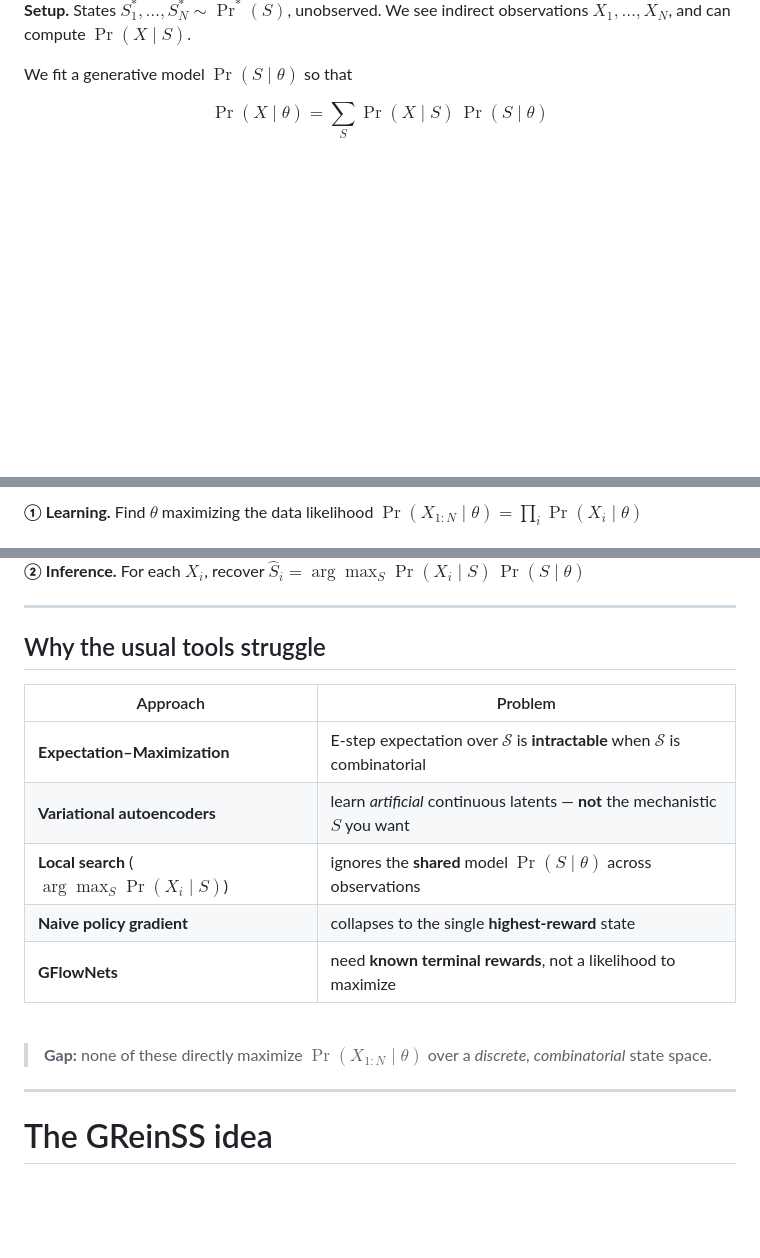
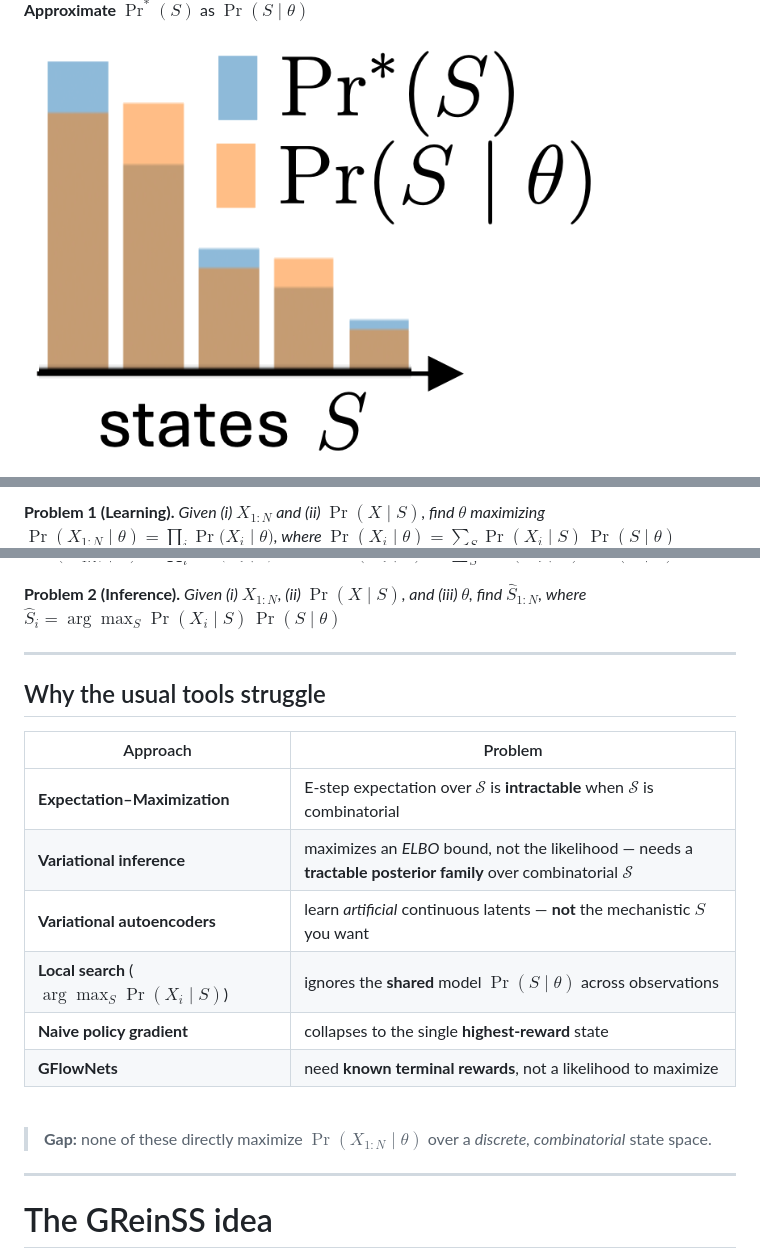
Before and after one commit to elkebir-group/GReinSS-tutorial, a Markdown page: slides.md, 3 parts joined by grey strips. Rendered like a GitHub page; pictures changed too: assets/hist-model.png (added); blank space fills up the shorter version.

```diff
--- a/slides.md
+++ b/slides.md
@@ -195,9 +245,8 @@ This is "self-supervised": the physics/biology of measurement is known; the stat
 
-**Setup.** States $S^*_1,\dots,S^*_N \sim \Pr^*(S)$, unobserved.
-We see indirect observations $X_1,\dots,X_N$, and can compute $\Pr(X\mid S)$.
+**Approximate** $\Pr^*(S)$ as $\Pr(S\mid\theta)$
 
-We fit a generative model $\Pr(S\mid\theta)$ so that
+<div class="s3fig">
 
-$$\Pr(X\mid\theta)=\sum_{S}\Pr(X\mid S)\,\Pr(S\mid\theta)$$
+![h:150](assets/hist-model.png)
 
 </div>
@@ -233,5 +328,4 @@ $$\Pr(X\mid\theta)=\sum_{S}\Pr(X\mid S)\,\Pr(S\mid\theta)$$
 
-**① Learning.** Find $\theta$ maximizing the data likelihood
-$\displaystyle\Pr(X_{1:N}\mid\theta)=\prod_i \Pr(X_i\mid\theta)$
+**Problem 1 (Learning).** *Given (i) $X_{1:N}$ and (ii) $\Pr(X\mid S)$, find $\theta$ maximizing ${\Pr(X_{1:N}\mid\theta)=\prod_i \Pr(X_i\mid\theta})$, where $\Pr(X_i\mid\theta)=\sum_{S}\Pr(X_i\mid S)\,\Pr(S\mid\theta)$*
 
 </div>
@@ -239,8 +332,8 @@ $\displaystyle\Pr(X_{1:N}\mid\theta)=\prod_i \Pr(X_i\mid\theta)$
 
-**② Inference.** For each $X_i$, recover
-$\hat S_i=\arg\max_S \Pr(X_i\mid S)\,\Pr(S\mid\theta)$
+<div class="problem">
 
-</div>
+**Problem 2 (Inference).** *Given (i) $X_{1:N}$, (ii) $\Pr(X\mid S)$, and (iii) $\theta$, find $\hat{S}_{1:N}$, where ${\hat S_i=\arg\max_S \Pr(X_i\mid S)\,\Pr(S\mid\theta)}$*
+
 </div>
 
 <!--
@@ -256,6 +349,7 @@ them; (2) INFER the best state per observation. Everything today serves these tw
 | Approach | Problem |
 |---|---|
 | **Expectation–Maximization** | E-step expectation over $\mathcal S$ is **intractable** when $\mathcal S$ is combinatorial |
+| **Variational inference** | maximizes an *ELBO* bound, not the likelihood — needs a **tractable posterior family** over combinatorial $\mathcal S$ |
 | **Variational autoencoders** | learn *artificial* continuous latents — **not** the mechanistic $S$ you want |
 | **Local search** ($\arg\max_S \Pr(X_i\mid S)$) | ignores the **shared** model $\Pr(S\mid\theta)$ across observations |
 | **Naive policy gradient** | collapses to the single **highest-reward** state |
@@ -267,6 +361,8 @@ them; (2) INFER the best state per observation. Everything today serves these tw
 
 <!--
 EM: exact expectation needs summing over all states — only works for special structure (HMMs).
+VI: optimizes a lower bound (ELBO) instead of the true likelihood, and you must hand-design a
+tractable approximate posterior q(S) over a combinatorial space — exactly what's hard here.
 VAE: great generative models, but the latent lives in a made-up ℝ^d, not your isoform space.
 Local search: per-observation, no sharing of statistical strength.
 Naive PG / GFlowNet are the closest cousins to what we do — and we'll see exactly why they fail.
```
Also changed, not shown: other parts of slides.md (+130 -35 lines), speaker-notes.md (+3 -3 lines), assets/observation-curve.png (added), assets/state-graph.png (added), assets/state-space.png (added), 4 other files.
